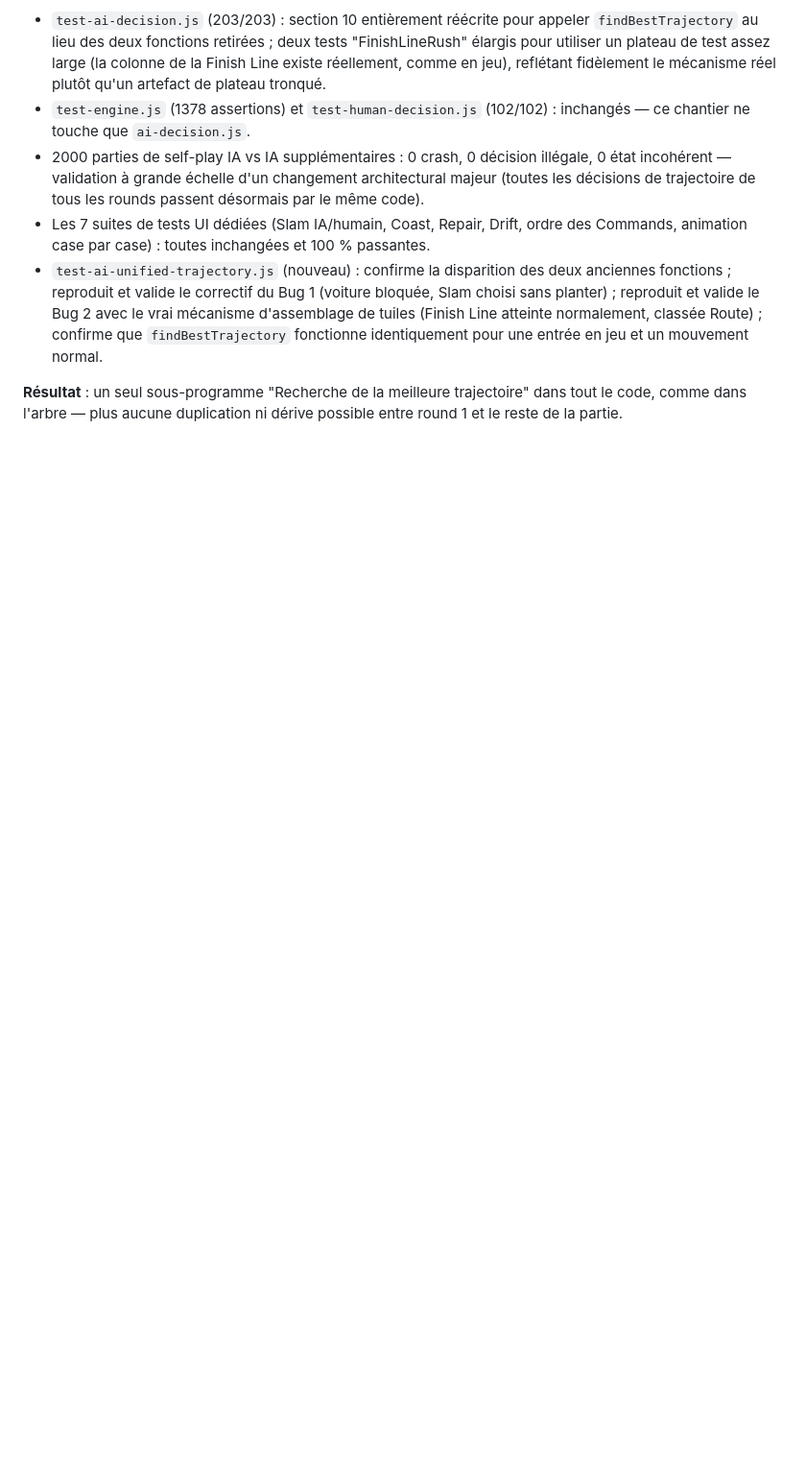
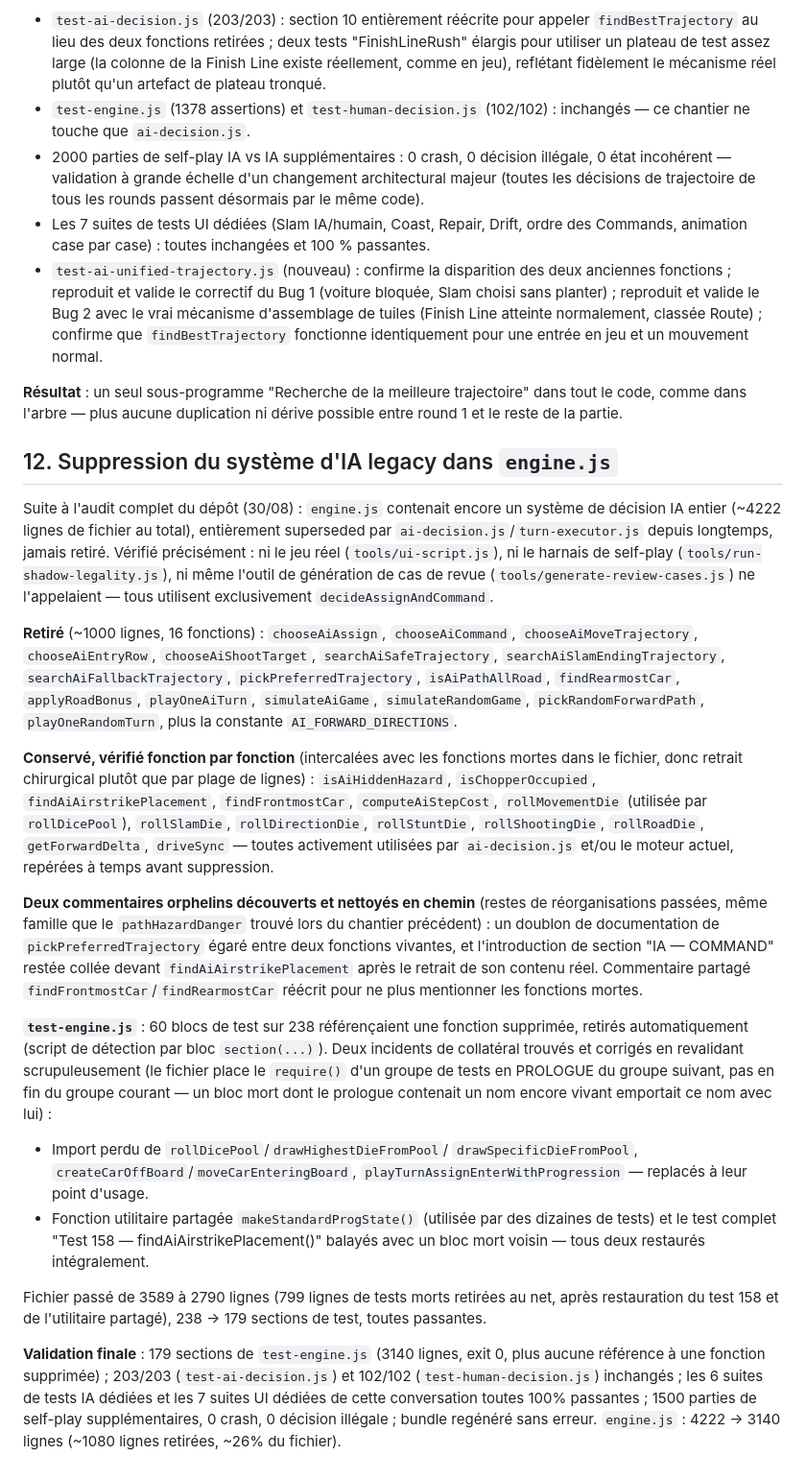
Before and after one commit to Mayrik-P/Projet-Bambi, a Markdown page: docs/rewrite-plan.md, the part around the change. Shown at 96% size. Drawn GitHub-style; blank space fills up the shorter version.

```diff
--- a/docs/rewrite-plan.md
+++ b/docs/rewrite-plan.md
@@ -1580,3 +1580,69 @@ servait qu'à l'entrée en jeu du round 1 :
 **Résultat** : un seul sous-programme "Recherche de la meilleure
 trajectoire" dans tout le code, comme dans l'arbre — plus aucune
 duplication ni dérive possible entre round 1 et le reste de la partie.
+
+## 12. Suppression du système d'IA legacy dans `engine.js`
+
+Suite à l'audit complet du dépôt (30/08) : `engine.js` contenait
+encore un système de décision IA entier (~4222 lignes de fichier au
+total), entièrement superseded par `ai-decision.js`/`turn-executor.js`
+depuis longtemps, jamais retiré. Vérifié précisément : ni le jeu réel (`tools/ui-script.js`), ni le
+harnais de self-play (`tools/run-shadow-legality.js`), ni même l'outil
+de génération de cas de revue (`tools/generate-review-cases.js`) ne
+l'appelaient — tous utilisent exclusivement `decideAssignAndCommand`.
+
+**Retiré** (~1000 lignes, 16 fonctions) : `chooseAiAssign`,
+`chooseAiCommand`, `chooseAiMoveTrajectory`, `chooseAiEntryRow`,
+`chooseAiShootTarget`, `searchAiSafeTrajectory`,
+`searchAiSlamEndingTrajectory`, `searchAiFallbackTrajectory`,
+`pickPreferredTrajectory`, `isAiPathAllRoad`, `findRearmostCar`,
+`applyRoadBonus`, `playOneAiTurn`, `simulateAiGame`,
+`simulateRandomGame`, `pickRandomForwardPath`, `playOneRandomTurn`,
+plus la constante `AI_FORWARD_DIRECTIONS`.
+
+**Conservé, vérifié fonction par fonction** (intercalées avec les
+fonctions mortes dans le fichier, donc retrait chirurgical plutôt que
+par plage de lignes) : `isAiHiddenHazard`, `isChopperOccupied`,
+`findAiAirstrikePlacement`, `findFrontmostCar`, `computeAiStepCost`,
+`rollMovementDie` (utilisée par `rollDicePool`), `rollSlamDie`,
+`rollDirectionDie`, `rollStuntDie`, `rollShootingDie`, `rollRoadDie`,
+`getForwardDelta`, `driveSync` — toutes activement utilisées par
+`ai-decision.js` et/ou le moteur actuel, repérées à temps avant
+suppression.
+
+**Deux commentaires orphelins découverts et nettoyés en chemin**
+(restes de réorganisations passées, même famille que le
+`pathHazardDanger` trouvé lors du chantier précédent) : un doublon de
+documentation de `pickPreferredTrajectory` égaré entre deux fonctions
+vivantes, et l'introduction de section "IA — COMMAND" restée collée
+devant `findAiAirstrikePlacement` après le retrait de son contenu
+réel. Commentaire partagé `findFrontmostCar`/`findRearmostCar`
+réécrit pour ne plus mentionner les fonctions mortes.
+
+**`test-engine.js`** : 60 blocs de test sur 238 référençaient une
+fonction supprimée, retirés automatiquement (script de détection par
+bloc `section(...)`). Deux incidents de collatéral trouvés et corrigés
+en revalidant scrupuleusement (le fichier place le `require()` d'un
+groupe de tests en PROLOGUE du groupe suivant, pas en fin du groupe
+courant — un bloc mort dont le prologue contenait un nom encore
+vivant emportait ce nom avec lui) :
+- Import perdu de `rollDicePool`/`drawHighestDieFromPool`/
+  `drawSpecificDieFromPool`, `createCarOffBoard`/`moveCarEnteringBoard`,
+  `playTurnAssignEnterWithProgression` — replacés à leur point d'usage.
+- Fonction utilitaire partagée `makeStandardProgState()` (utilisée par
+  des dizaines de tests) et le test complet "Test 158 —
+  findAiAirstrikePlacement()" balayés avec un bloc mort voisin —
+  tous deux restaurés intégralement.
+
+Fichier passé de 3589 à 2790 lignes (799 lignes de tests morts
+retirées au net, après restauration du test 158 et de l'utilitaire
+partagé), 238 → 179 sections de test, toutes passantes.
+
+**Validation finale** : 179 sections de `test-engine.js` (3140 lignes,
+exit 0, plus aucune référence à une fonction supprimée) ; 203/203
+(`test-ai-decision.js`) et 102/102 (`test-human-decision.js`)
+inchangés ; les 6 suites de tests IA dédiées et les 7 suites UI
+dédiées de cette conversation toutes 100% passantes ; 1500 parties de
+self-play supplémentaires, 0 crash, 0 décision illégale ; bundle
+regénéré sans erreur. `engine.js` : 4222 → 3140 lignes (~1080 lignes
+retirées, ~26% du fichier).
```
